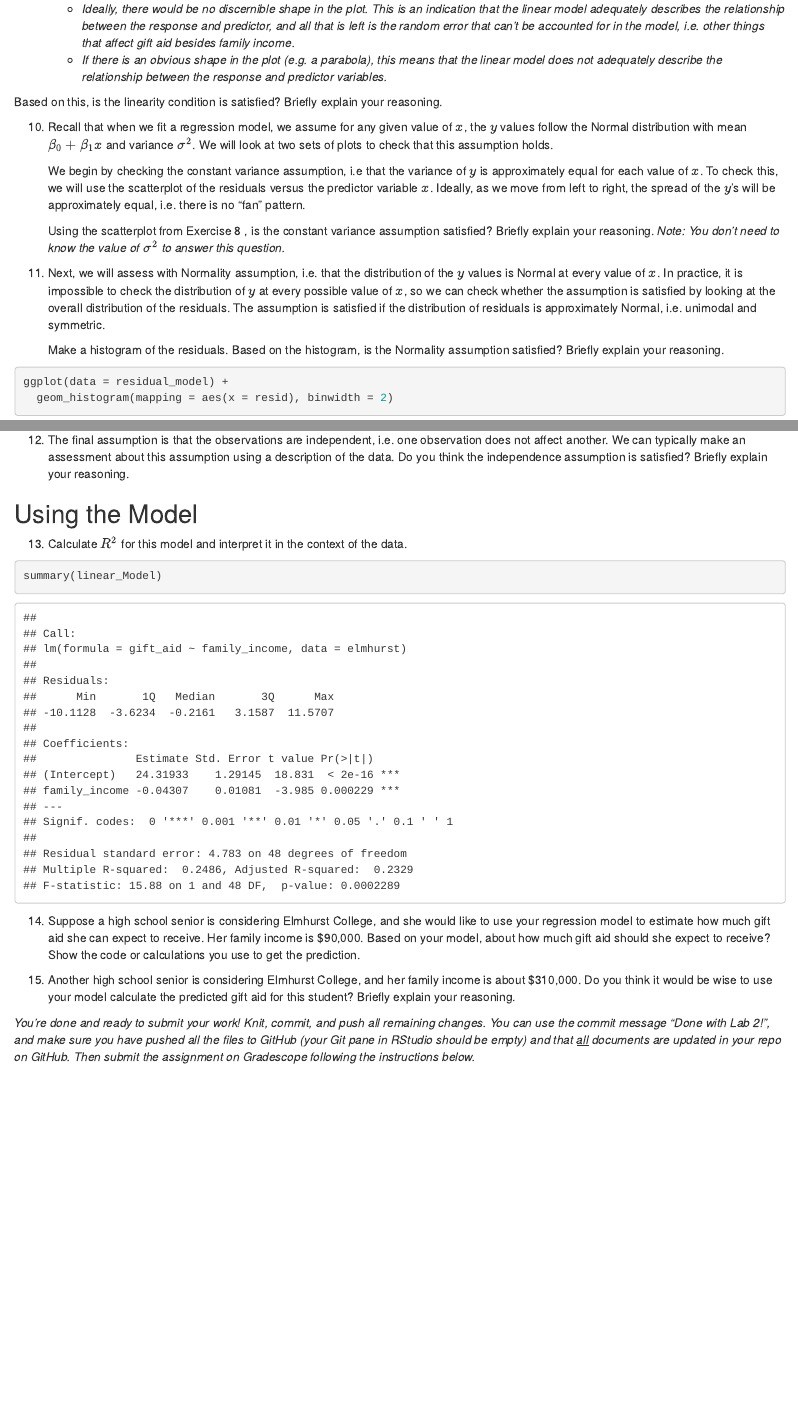
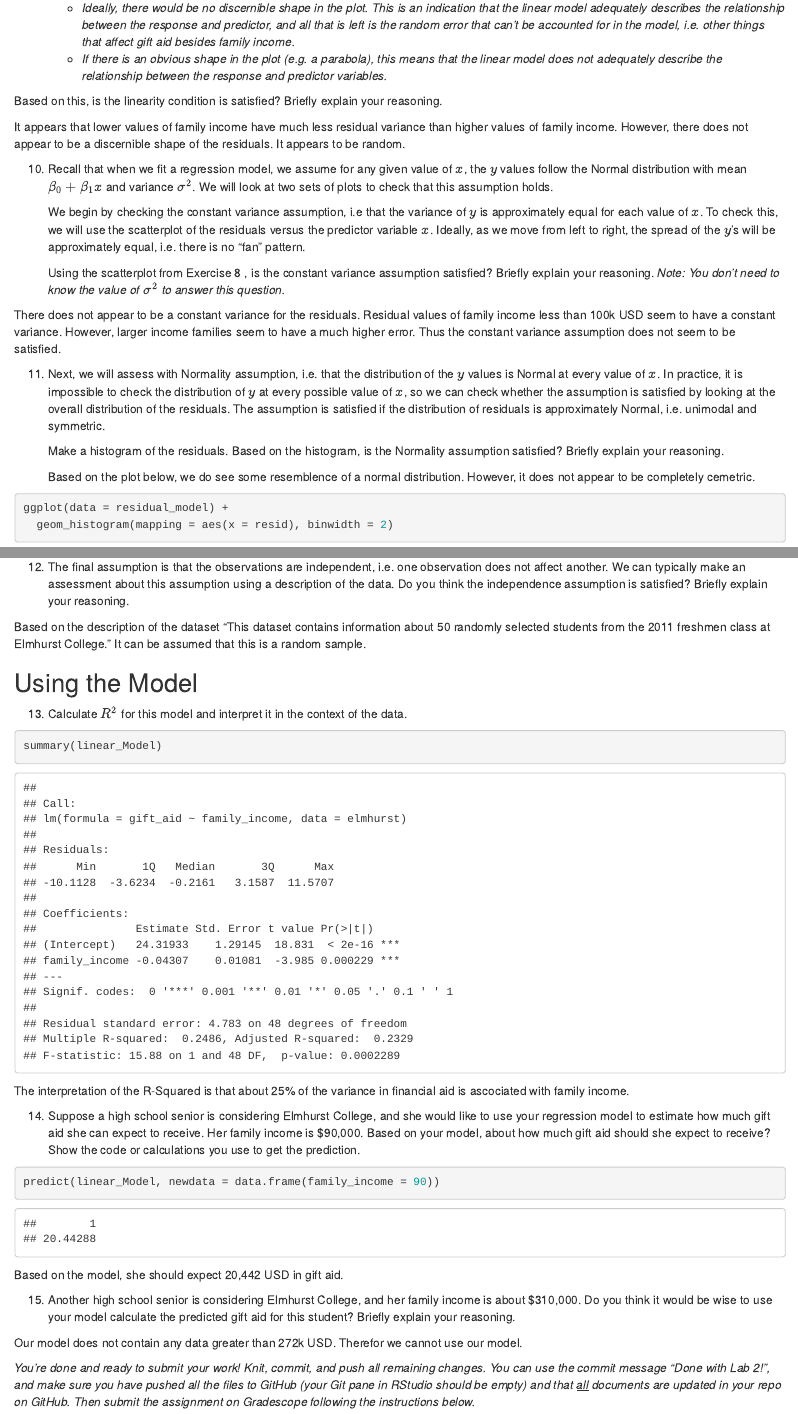
Before and after one commit to theeho/lab03, an R Markdown document (lab03-scratch.Rmd): the page in a window 1100 px wide, from 6280 px down before the commit and from 6310 px down after it, so that both start at the same text, and a second part further down, joined at a grey line. The pictures show the output file lab03-scratch.html that the author committed with the source, opened offline.

Commit message:
answered questions

````diff
--- a/lab03-scratch.Rmd
+++ b/lab03-scratch.Rmd
@@ -143,7 +145,11 @@ ggplot(data = residual_model, aes(x = family_income, y = resid)) +
     - *Ideally, there would be no discernible shape in the plot. This is an indication that the linear model adequately describes the relationship between the response and predictor, and all that is left is the random error that can't be accounted for in the model, i.e. other things that affect gift aid besides family income.*
     - *If there is an obvious shape in the plot (e.g. a parabola), this means that the linear model does not adequately describe the relationship between the response and predictor variables.*
 
+
+
 Based on this, is the linearity condition is satisfied? Briefly explain your reasoning.
+
+It appears that lower values of family income have much less residual variance than higher values of family income. However, there does not appear to be a discernible shape of the residuals. It appears to be random.
 
 10. Recall that when we fit a regression model, we assume for any given value of $x$, the $y$ values follow the Normal distribution with mean $\beta_0 + \beta_1 x$ and variance $\sigma^2$. We will look at two sets of plots to check that this assumption holds.
 
@@ -151,10 +157,13 @@ Based on this, is the linearity condition is satisfied? Briefly explain your rea
 
     Using the scatterplot from Exercise 8 , is the constant variance assumption satisfied? Briefly explain your reasoning. *Note: You don't need to know the value of $\sigma^2$ to answer this question.*
 
+There does not appear to be a constant variance for the residuals. Residual values of family income less than 100k USD seem to have a constant variance. However, larger income families seem to have a much higher error. Thus the constant variance assumption does not seem to be satisfied.
 
 11. Next, we will assess with Normality assumption, i.e. that the distribution of the $y$ values is Normal at every value of $x$. In practice, it is impossible to check the distribution of $y$ at every possible value of $x$, so we can check whether the assumption is satisfied by looking at the overall distribution of the residuals. The assumption is satisfied if the distribution of residuals is approximately Normal, i.e. unimodal and symmetric.
 
     Make a histogram of the residuals. Based on the histogram, is the Normality assumption satisfied? Briefly explain your reasoning.
+
+    Based on the plot below, we do see some resemblence of a normal distribution. However, it does not appear to be completely cemetric.
 ```{r}
 ggplot(data = residual_model) +
   geom_histogram(mapping = aes(x = resid), binwidth = 2)
@@ -162,16 +171,24 @@ ggplot(data = residual_model) +
 
 12. The final assumption is that the observations are independent, i.e. one observation does not affect another. We can typically make an assessment about this assumption using a description of the data. Do you think the independence assumption is satisfied? Briefly explain your reasoning.
 
+Based on the description of the dataset "This dataset contains information about 50 randomly selected students from the 2011 freshmen class at Elmhurst College." It can be assumed that this is a random sample.
+
 ## Using the Model
 
 13. Calculate $R^2$ for this model and interpret it in the context of the data.
 ```{r}
 summary(linear_Model)
 ```
-
+The interpretation of the R-Squared is that about 25% of the variance in financial aid is ascociated with family income.
 
 14. Suppose a high school senior is considering Elmhurst College, and she would like to use your regression model to estimate how much gift aid she can expect to receive. Her family income is $90,000. Based on your model, about how much gift aid should she expect to receive? Show the code or calculations you use to get the prediction.
+```{r}
+predict(linear_Model, newdata = data.frame(family_income = 90))
+```
+Based on the model, she should expect 20,442 USD in gift aid.
 
 15. Another high school senior is considering Elmhurst College, and her family income is about $310,000. Do you think it would be wise to use your model calculate the predicted gift aid for this student?  Briefly explain your reasoning.
 
+Our model does not contain any data greater than 272k USD. Therefor we cannot use our model.
+
 *You're done and ready to submit your work! Knit, commit, and push all remaining changes. You can use the commit message "Done with Lab 2!", and make sure you have pushed all the files to GitHub (your Git pane in RStudio should be empty) and that <u>all</u> documents are updated in your repo on GitHub. Then submit the assignment on Gradescope following the instructions below.*
````
Also changed, not shown: lab03-scratch.html, lab03-scratch.Rmd (4 more changed lines).
